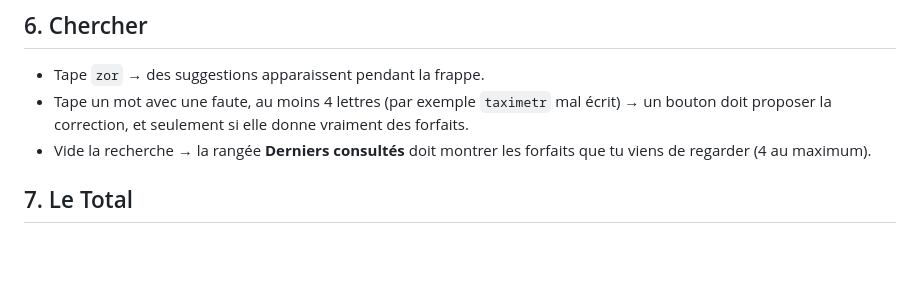
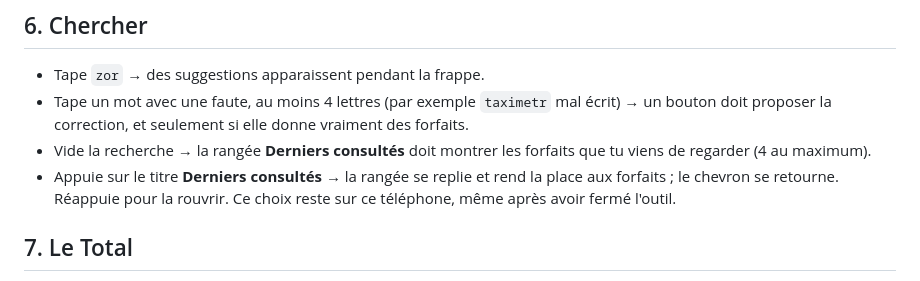
Before and after one commit to Nationaliste/forfaits, a Markdown page: .claude/plans/test-telephone.md, the part around the change. GitHub-like rendering; blank space fills up the shorter version.

Commit message:
Add the collapsible recents row to the phone tutorial
It shipped in #44 while the user was working through the tutorial, so
step 6 now says to try it.

Co-Authored-By: Claude Opus 5 <noreply@anthropic.com>

```diff
--- a/.claude/plans/test-telephone.md
+++ b/.claude/plans/test-telephone.md
@@ -61,6 +61,9 @@ Attendu : au départ, chaque carte montre seulement le **nom** et le **prix TTC*
   proposer la correction, et seulement si elle donne vraiment des forfaits.
 - Vide la recherche → la rangée **Derniers consultés** doit montrer les forfaits que tu viens de
   regarder (4 au maximum).
+- Appuie sur le titre **Derniers consultés** → la rangée se replie et rend la place aux forfaits ;
+  le chevron se retourne. Réappuie pour la rouvrir. Ce choix reste sur ce téléphone, même après
+  avoir fermé l'outil.
 
 ## 7. Le Total
 
```
